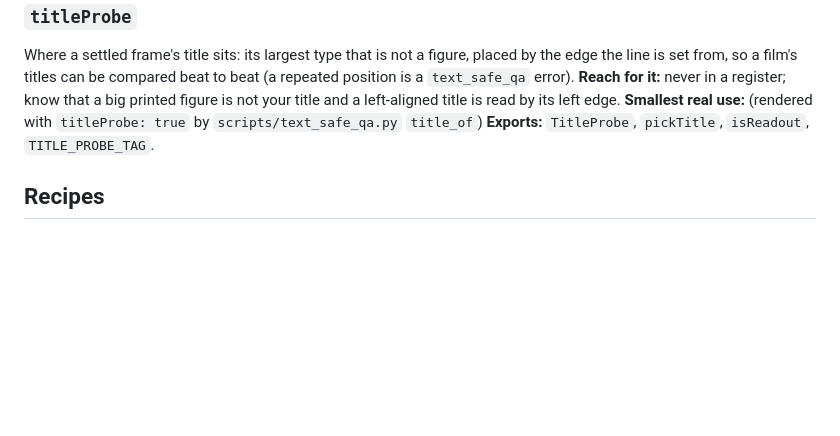
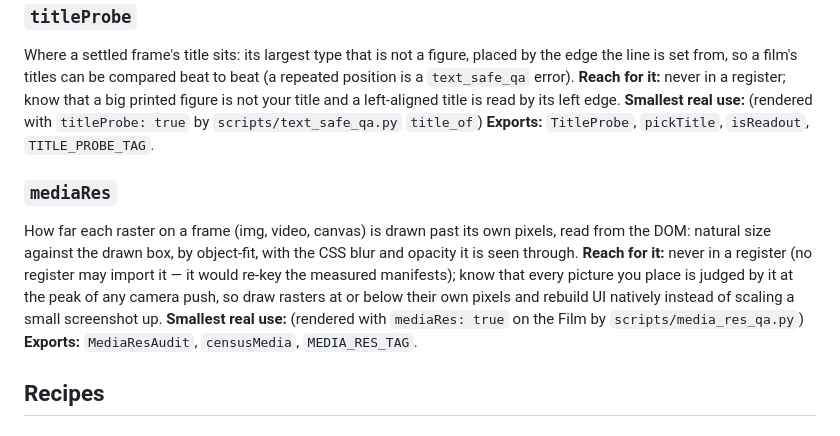
Before and after one commit to addsumtech/topic-to-video, a Markdown page: references/building-blocks.md, the part around the change. Rendered like a GitHub page; blank space fills up the shorter version.

Commit message:
building-blocks: the mediaRes section

```diff
--- a/references/building-blocks.md
+++ b/references/building-blocks.md
@@ -605,6 +605,15 @@ read by its left edge.
 **Smallest real use:** (rendered with `titleProbe: true` by `scripts/text_safe_qa.py` `title_of`)
 **Exports:** `TitleProbe`, `pickTitle`, `isReadout`, `TITLE_PROBE_TAG`.
 
+### `mediaRes`
+How far each raster on a frame (img, video, canvas) is drawn past its own pixels, read from the DOM: natural size
+against the drawn box, by object-fit, with the CSS blur and opacity it is seen through.
+**Reach for it:** never in a register (no register may import it — it would re-key the measured manifests); know
+that every picture you place is judged by it at the peak of any camera push, so draw rasters at or below their own
+pixels and rebuild UI natively instead of scaling a small screenshot up.
+**Smallest real use:** (rendered with `mediaRes: true` on the Film by `scripts/media_res_qa.py`)
+**Exports:** `MediaResAudit`, `censusMedia`, `MEDIA_RES_TAG`.
+
 ## Recipes
 
 ### A mechanism in cutaway
```
